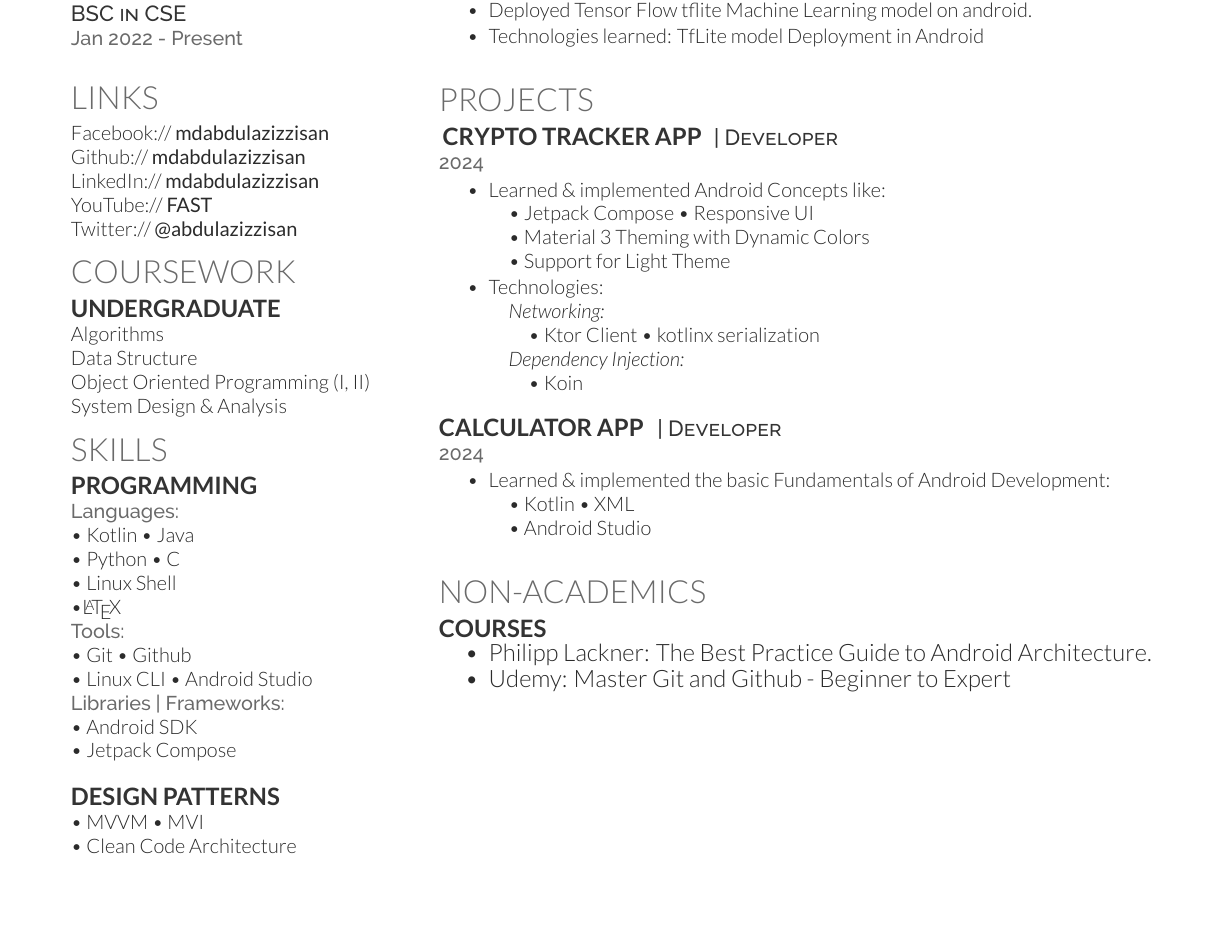
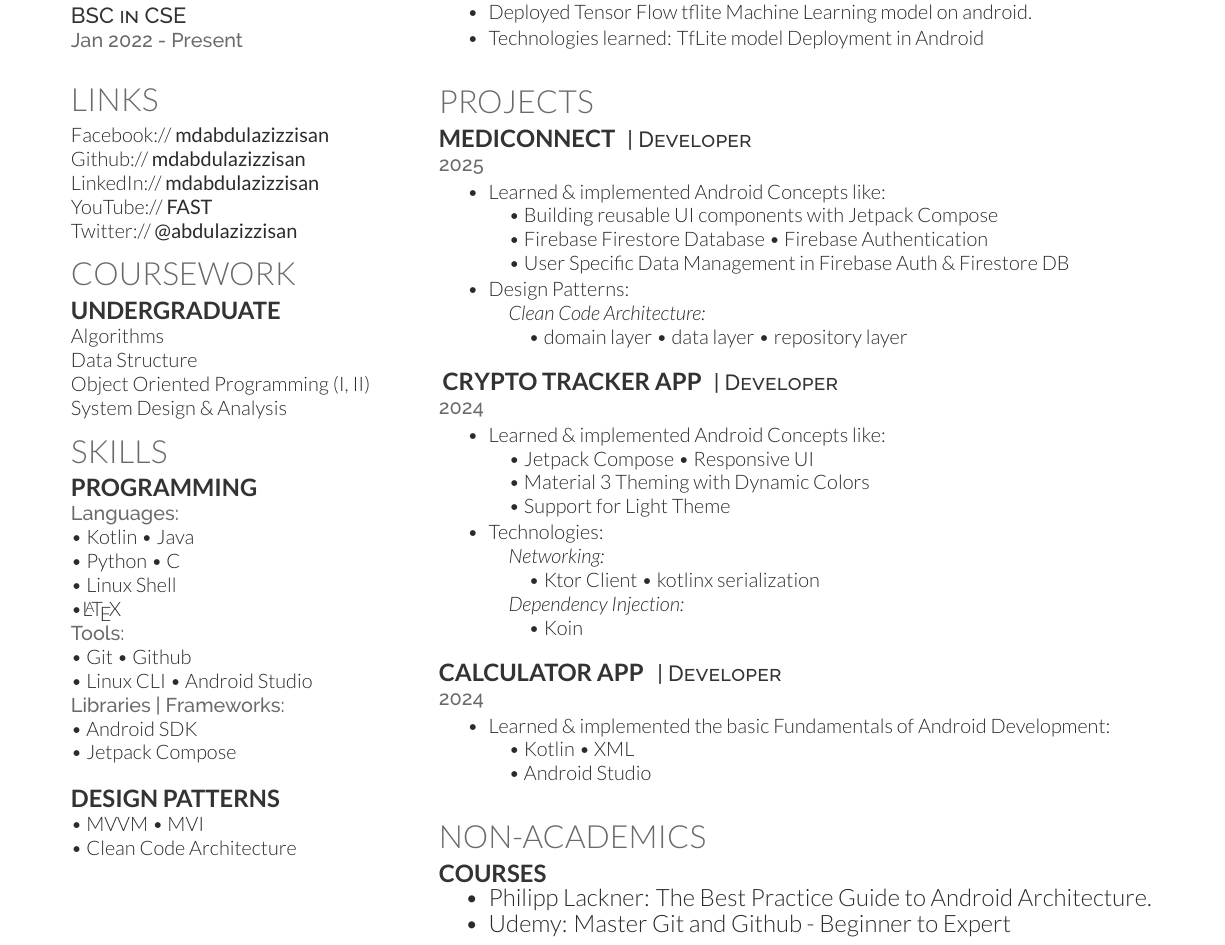
Before and after one commit to mdabdulazizzisan/resume, a LaTeX CV (deedy_resume-openfont.tex): part of the page, cut so that both start at the same text, the shorter picture padded with empty space. Compiled offline with XeLaTeX.

Commit message:
add MediConnect to the resume

```diff
--- a/deedy_resume-openfont.tex
+++ b/deedy_resume-openfont.tex
@@ -172,6 +172,21 @@ System Design \& Analysis
 
 \section{Projects}
 
+\href{}{\runsubsection{MediConnect}}
+\descript{| Developer}
+\location{2025}
+\begin{tightemize}
+\item Learned \& implemented Android Concepts like: \\
+\quad \textbullet{} Building reusable UI components with Jetpack Compose \\
+\quad \textbullet{} Firebase Firestore Database \textbullet{} Firebase Authentication \\
+\quad \textbullet{} User Specific Data Management in Firebase Auth \& Firestore DB
+
+\item Design Patterns: \\
+\quad \textit{Clean Code Architecture:} \\
+\quad \quad \textbullet{} domain layer \textbullet{} data layer \textbullet{} repository layer \\
+\end{tightemize}
+\sectionsep
+
 \href{https://github.com/mdabdulazizzisan/Crypto-Tracker}{\runsubsection{Crypto Tracker App}}
 \descript{| Developer}
 \location{2024}
```
